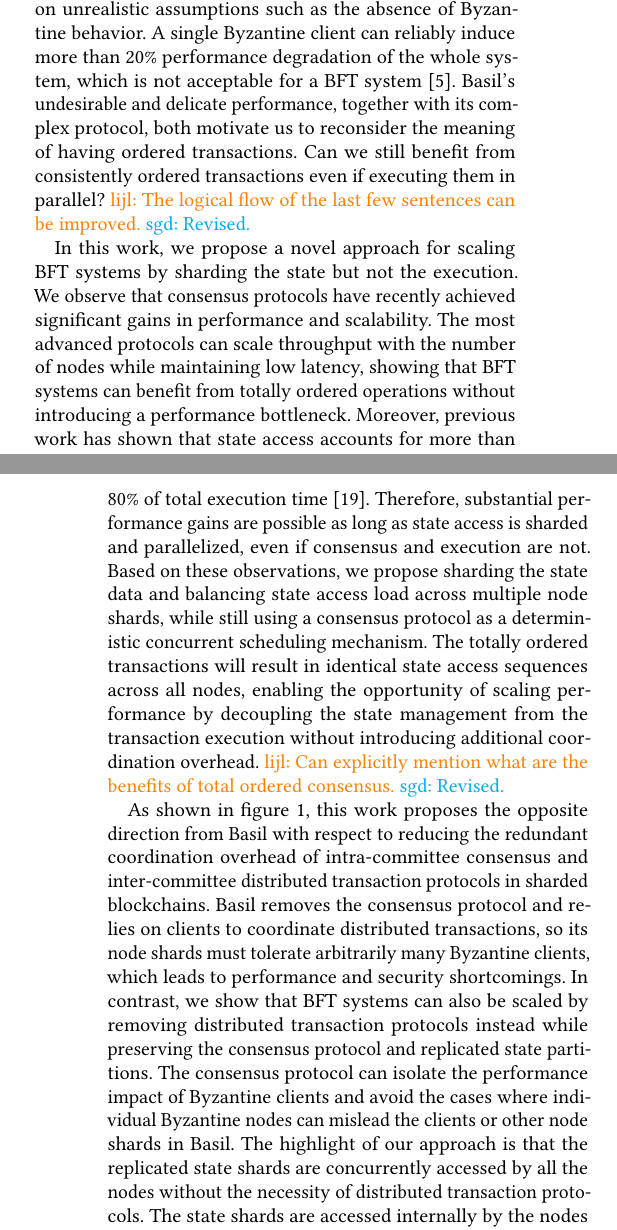
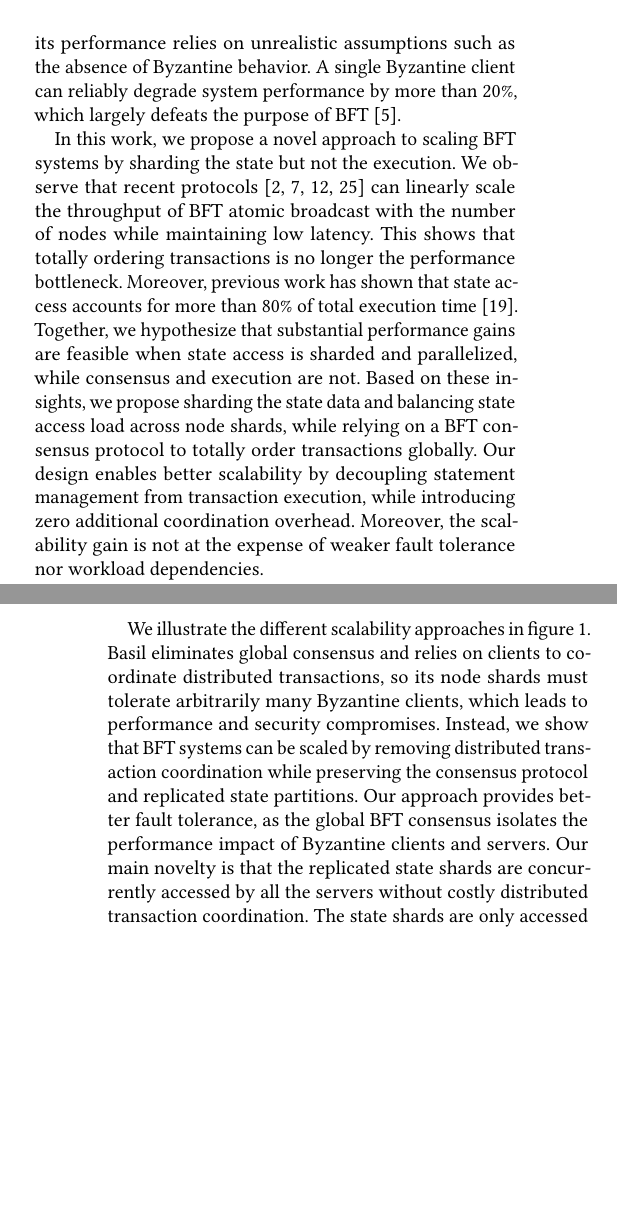
Before and after one commit to sgdxbc/bigbft-paper, a LaTeX paper (paper.tex, which reads sections/introduction.tex): two parts of the columns of pages 1 and 2 of 7, joined at a grey line, cut so that both start at the same text, the shorter picture padded with empty space. Compiled offline with pdfLaTeX; a LaTeX package or settings file that is missing is left out.

Commit message:
intro: pass

```diff
--- a/sections/introduction.tex
+++ b/sections/introduction.tex
@@ -9,0 +10 @@ Moreover, the system must be able to sustain high performance in the presence of
+Eventually, the approach faces a scalability bottleneck, as the system performance is bounded by the processing capacity of a single node.
@@ -14,5 +13,0 @@ Basil~\cite{suri2021basil} proposed a client-coordinated optimistic concurrency
-However, Basil suffers from high replication factors and cryptographic overhead, and its performance relies on unrealistic assumptions such as the absence of Byzantine behavior.
-A single Byzantine client can reliably induce more than 20\% performance degradation of the whole system, which is not acceptable for a BFT system~\cite{bft-bft}.
-Basil's undesirable and delicate performance, together with its complex protocol, both motivate us to reconsider the meaning of having ordered transactions.
-Can we still benefit from consistently ordered transactions even if executing them in parallel?
-\lijl{The logical flow of the last few sentences can be improved.} \sgd{Revised.}
@@ -19,3 +18,7 @@ Can we still benefit from consistently ordered transactions even if executing th
+However, Basil suffers from high replication factors ($5f + 1$) and cryptographic overhead, and its performance relies on unrealistic assumptions such as the absence of Byzantine behavior.
+A single Byzantine client can reliably degrade system performance by more than 20\%, which largely defeats the purpose of BFT~\cite{bft-bft}.
+%Basil's undesirable and delicate performance, together with its complex protocol, both motivate us to reconsider the meaning of having ordered transactions.
+%Can we still benefit from consistently ordered transactions even if executing them in parallel?
 
 \begin{figure}
     \centering
@@ -26,19 +29,23 @@ Can we still benefit from consistently ordered transactions even if executing th
     \label{fig:approach-compare}
 \end{figure}
 
-In this work, we propose a novel approach for scaling BFT systems by sharding the state but not the execution.
-We observe that consensus protocols have recently achieved significant gains in performance and scalability.
-The most advanced protocols can scale throughput with the number of nodes while maintaining low latency, showing that BFT systems can benefit from totally ordered operations without introducing a performance bottleneck.
+In this work, we propose a novel approach to scaling BFT systems by sharding the state but not the execution.
+We observe that recent protocols~\cite{narwhal,bullshark,mysticeti,giridharan2024autobahn} can linearly scale the throughput of BFT atomic broadcast with the number of nodes while maintaining low latency.
+This shows that totally ordering transactions is no longer the performance bottleneck.
 Moreover, previous work has shown that state access accounts for more than 80\% of total execution time~\cite{li2024lvmt}.
-Therefore, substantial performance gains are possible as long as state access is sharded and parallelized, even if consensus and execution are not.
-Based on these observations, we propose sharding the state data and balancing state access load across multiple node shards, while still using a consensus protocol as a deterministic concurrent scheduling mechanism.
-The totally ordered transactions will result in identical state access sequences across all nodes, enabling the opportunity of scaling performance by decoupling the state management from the transaction execution without introducing additional coordination overhead.
-\lijl{Can explicitly mention what are the benefits of total ordered consensus.} \sgd{Revised.}
+Together, we hypothesize that substantial performance gains are feasible when state access is sharded and parallelized, while consensus and execution are not.
+Based on these insights, we propose sharding the state data and balancing state access load across node shards, while relying on a BFT consensus protocol to totally order transactions globally.
+%deterministic concurrency scheduling.
+%The totally ordered transactions will result in identical state access sequences across all nodes, enabling the opportunity of scaling performance by decoupling the state management from the transaction execution without introducing additional coordination overhead.
+Our design enables better scalability by decoupling statement management from transaction execution, while introducing zero additional coordination overhead.
+Moreover, the scalability gain is not at the expense of weaker fault tolerance nor workload dependencies.
 
-As shown in \cref{fig:approach-compare}, this work proposes the opposite direction from Basil with respect to reducing the redundant coordination overhead of intra-committee consensus and inter-committee distributed transaction protocols in sharded blockchains.
-Basil removes the consensus protocol and relies on clients to coordinate distributed transactions, so its node shards must tolerate arbitrarily many Byzantine clients, which leads to performance and security shortcomings.
-In contrast, we show that BFT systems can also be scaled by removing distributed transaction protocols instead while preserving the consensus protocol and replicated state partitions.
-The consensus protocol can isolate the performance impact of Byzantine clients and avoid the cases where individual Byzantine nodes can mislead the clients or other node shards in Basil.
-The highlight of our approach is that the replicated state shards are concurrently accessed by all the nodes without the necessity of distributed transaction protocols.
-The state shards are accessed internally by the nodes instead of directly by the clients.
-Because a majority of nodes are correct and replicate the same state access sequence, they can be treated as a single \emph{logical} client submitting transactions per block execution, so the shards can remain a simple data plane that does not need to handle concurrent transactions or Byzantine clients.
+%As shown in \cref{fig:approach-compare}, this work proposes the opposite direction from Basil with respect to reducing the redundant coordination overhead of intra-committee consensus and inter-committee distributed transaction protocols in sharded blockchains.
+We illustrate the different scalability approaches in \cref{fig:approach-compare}.
+Basil eliminates global consensus and relies on clients to coordinate distributed transactions, so its node shards must tolerate arbitrarily many Byzantine clients, which leads to performance and security compromises.
+Instead, we show that BFT systems can be scaled by removing distributed transaction coordination while preserving the consensus protocol and replicated state partitions.
+Our approach provides better fault tolerance, as the global BFT consensus isolates the performance impact of Byzantine clients and servers.
+% avoid the cases where individual Byzantine nodes can mislead the clients or other node shards in Basil.
+Our main novelty is that the replicated state shards are concurrently accessed by all the servers without costly distributed transaction coordination.
+The state shards are only accessed internally by the servers.
+Because a majority of servers are correct and replicate the same state access sequence, they can be treated as a single \emph{logical} client submitting transactions per block execution.
@@ -57,3 +65,3 @@ Compared with Basil's monolithic approach, \sys is more modular because it only
 
-We present the full design of \sys in this short paper.
+We present the full design of \sys in this paper.
 We plan to implement \sys and evaluate its performance in comparison with Basil and sharded blockchains, and we expect \sys to achieve comparable performance to Basil in the ideal case and significantly outperform the other systems in the presence of Byzantine faults or skewed state accesses.
```
Also changed, not shown: sections/introduction.tex (33 more changed lines).
